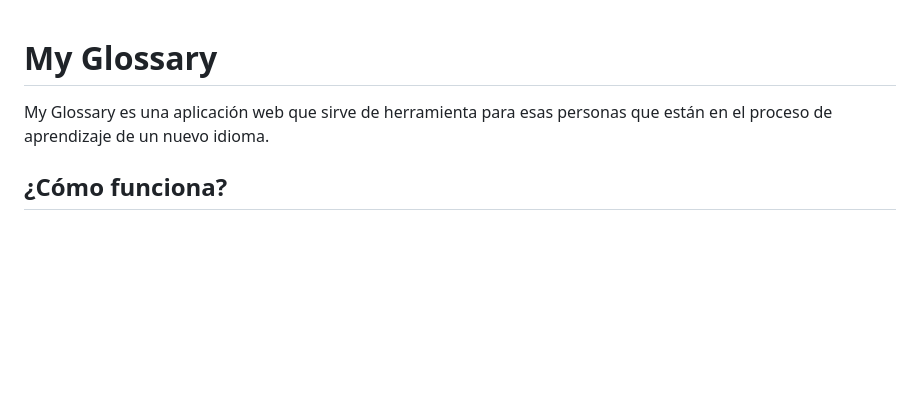
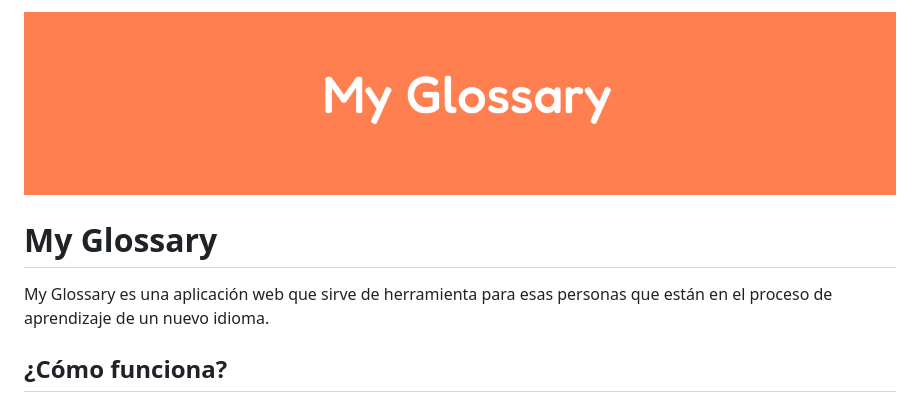
Before and after one commit to PabloTachella/my_glossary, a Markdown page: README.md, the part around the change. GitHub-like rendering; pictures changed too: src/assets/imges/portada-my-glossary.png (added); blank space fills up the shorter version.

Commit message:
Title: Bugs fixed and added an image to the README

```diff
--- a/README.md
+++ b/README.md
@@ -1,6 +1,9 @@
+![](./src/assets/imges/portada-my-glossary.png)
+
 # My Glossary
 
 My Glossary es una aplicación web que sirve de herramienta para esas personas que están en el proceso de aprendizaje de un nuevo idioma.
+
 
 ## ¿Cómo funciona?
 
```
Also changed, not shown: 1 other file.
